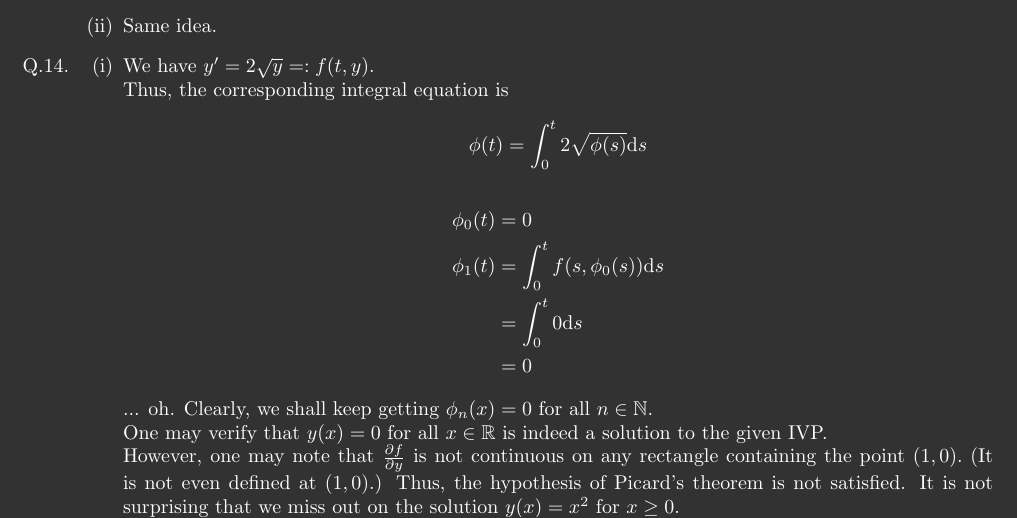
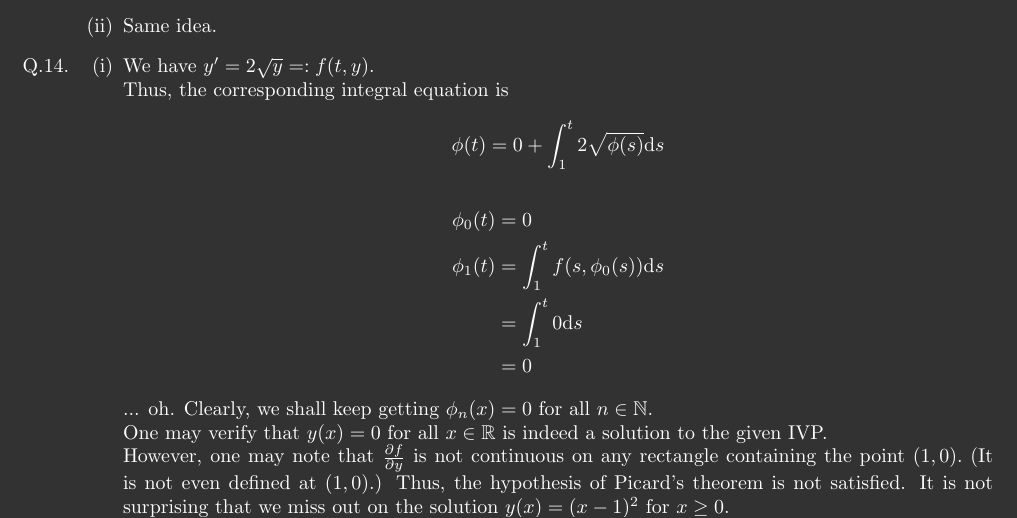
Before and after one commit to aryamanmaithani/ma-108-tut, a LaTeX document (Hints/sheet-2.tex): part of page 6 of 8, cut so that both start at the same text. Compiled offline with pdfLaTeX.

Commit message:
fixed lim of int

```diff
--- a/Hints/sheet-2.tex
+++ b/Hints/sheet-2.tex
@@ -276,16 +276,16 @@ These are \textbf{not} complete solutions and should not be regarded as such. Th
 	\begin{enumerate}[label = (\roman*)]
 		\item We have $y' = 2\sqrt{y} =: f(t, y).$\\
 		Thus, the corresponding integral equation is
-		\[\phi(t) = \int_{0}^{t} 2\sqrt{\phi(s)} \text{d}s\]
+		\[\phi(t) = 0 + \int_{1}^{t} 2\sqrt{\phi(s)} \text{d}s\]
 		\begin{align*}
 			\phi_0(t) &= 0\\
-			\phi_1(t) &= \int_{0}^{t} f(s, \phi_0(s)) \text{d}s\\
-			&= \int_{0}^{t} 0 \text{d}s\\
+			\phi_1(t) &= \int_{1}^{t} f(s, \phi_0(s)) \text{d}s\\
+			&= \int_{1}^{t} 0 \text{d}s\\
 			&= 0
 		\end{align*}
 		... oh. Clearly, we shall keep getting $\phi_n(x) = 0$ for all $n \in \mathbb{N}.$\\
 		One may verify that $y(x) = 0$ for all $x \in \mathbb{R}$ is indeed a solution to the given IVP.\\
-		However, one may note that $\frac{\partial f}{\partial y}$ is not continuous on any rectangle containing the point $(1, 0).$ (It is not even defined at $(1, 0)$.) Thus, the hypothesis of Picard's theorem is not satisfied. It is not surprising that we miss out on the solution $y(x) = x^2$ for $x \ge 0.$
+		However, one may note that $\frac{\partial f}{\partial y}$ is not continuous on any rectangle containing the point $(1, 0).$ (It is not even defined at $(1, 0)$.) Thus, the hypothesis of Picard's theorem is not satisfied. It is not surprising that we miss out on the solution $y(x) = (x - 1)^2$ for $x \ge 0.$
 		\item $y' = xy + 1$ and $y(0) = 1.$\\
 		We try to solve the integral equation
 		\[\phi(t) = 1 + \int_{0}^{t} (s\phi(s) + 1) \text{d}s.\]
```
